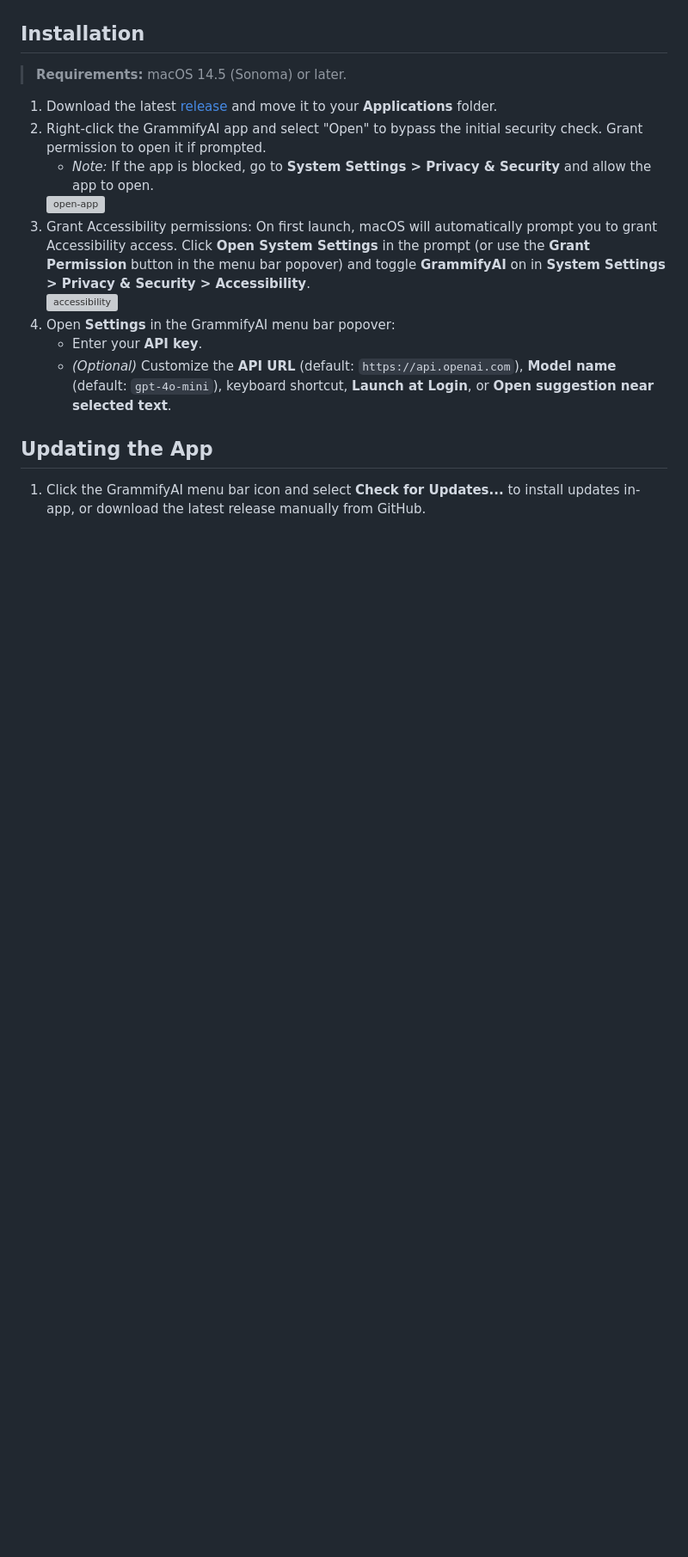
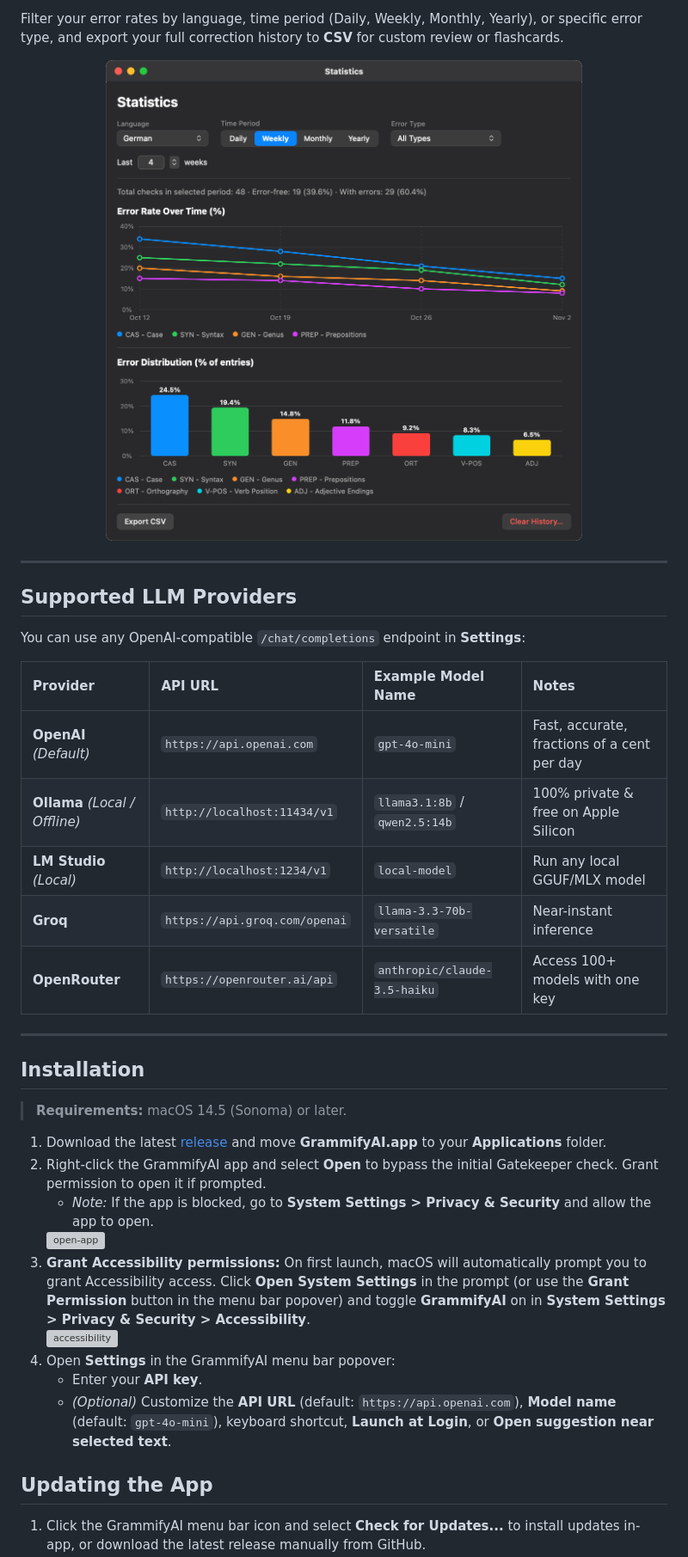
Before and after one commit to harentius/GrammifyAI, a Markdown page: README.md, the part around one of its changes. Shown at 86% size. GitHub-like rendering; pictures changed too: docs/images/statistics-demo.gif (added); blank space fills up the shorter version; grey boxes are pictures that could not be loaded.

```diff
--- a/README.md
+++ b/README.md
@@ -27,17 +58,39 @@ GrammifyAI utilizes your own LLM API key. There are no quotas or limits from the
+Filter your error rates by language, time period (Daily, Weekly, Monthly, Yearly), or specific error type, and export your full correction history to **CSV** for custom review or flashcards.
+
+<p align="center">
+  <img width="720" alt="Writing Statistics Demo" src="docs/images/statistics-demo.gif" />
+</p>
+
+---
+
+## Supported LLM Providers
+
+You can use any OpenAI-compatible `/chat/completions` endpoint in **Settings**:
+
+| Provider | API URL | Example Model Name | Notes |
+| :--- | :--- | :--- | :--- |
+| **OpenAI** *(Default)* | `https://api.openai.com` | `gpt-4o-mini` | Fast, accurate, fractions of a cent per day |
+| **Ollama** *(Local / Offline)* | `http://localhost:11434/v1` | `llama3.1:8b` / `qwen2.5:14b` | 100% private & free on Apple Silicon |
+| **LM Studio** *(Local)* | `http://localhost:1234/v1` | `local-model` | Run any local GGUF/MLX model |
+| **Groq** | `https://api.groq.com/openai` | `llama-3.3-70b-versatile` | Near-instant inference |
+| **OpenRouter** | `https://openrouter.ai/api` | `anthropic/claude-3.5-haiku` | Access 100+ models with one key |
+
+---
 
 ## Installation
 
 > **Requirements:** macOS 14.5 (Sonoma) or later.
 
-1.  Download the latest [release](https://github.com/harentius/GrammifyAI/releases) and move it to your **Applications** folder.
-2.  Right-click the GrammifyAI app and select "Open" to bypass the initial security check. Grant permission to open it if prompted.
+1.  Download the latest [release](https://github.com/harentius/GrammifyAI/releases) and move **GrammifyAI.app** to your **Applications** folder.
+2.  Right-click the GrammifyAI app and select **Open** to bypass the initial Gatekeeper check. Grant permission to open it if prompted.
     * *Note:* If the app is blocked, go to **System Settings > Privacy & Security** and allow the app to open.
     <img width="500" alt="open-app" src="https://github.com/user-attachments/assets/2d495b93-0f91-4e36-8163-5bf2b295d43e" />
-3.  Grant Accessibility permissions: On first launch, macOS will automatically prompt you to grant Accessibility access. Click **Open System Settings** in the prompt (or use the **Grant Permission** button in the menu bar popover) and toggle **GrammifyAI** on in **System Settings > Privacy & Security > Accessibility**.
+3.  **Grant Accessibility permissions:** On first launch, macOS will automatically prompt you to grant Accessibility access. Click **Open System Settings** in the prompt (or use the **Grant Permission** button in the menu bar popover) and toggle **GrammifyAI** on in **System Settings > Privacy & Security > Accessibility**.
     <img width="500" alt="accessibility" src="https://github.com/user-attachments/assets/ca8d366c-7685-4da6-a108-4b805bc66e77" />
 4.  Open **Settings** in the GrammifyAI menu bar popover:
     * Enter your **API key**.
     * *(Optional)* Customize the **API URL** (default: `https://api.openai.com`), **Model name** (default: `gpt-4o-mini`), keyboard shortcut, **Launch at Login**, or **Open suggestion near selected text**.
 
 ## Updating the App
+
 1.  Click the GrammifyAI menu bar icon and select **Check for Updates...** to install updates in-app, or download the latest release manually from GitHub.
```
Also changed, not shown: other parts of README.md (+63 -26 lines), docs/images/demo.gif (added), docs/images/statistics.png, docs/images/suggestion.png.
